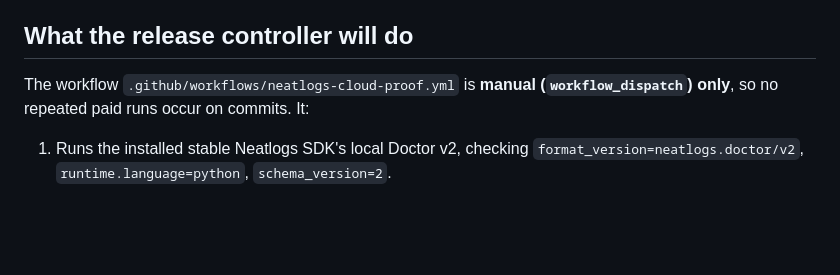
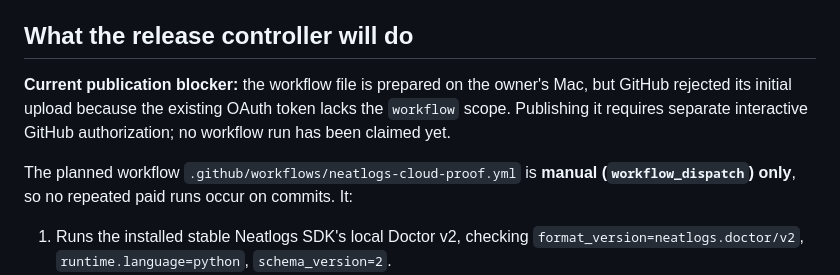
Before and after one commit to Abdullah-m7/neat-rescue, a Markdown page: docs/NEATLOGS_CLOUD_PROOF_SETUP.md, the part around the change. Drawn GitHub-style; blank space fills up the shorter version.

Commit message:
Document pending GitHub workflow authorization honestly

```diff
--- a/docs/NEATLOGS_CLOUD_PROOF_SETUP.md
+++ b/docs/NEATLOGS_CLOUD_PROOF_SETUP.md
@@ -13,7 +13,9 @@ The key is stored by GitHub as an encrypted Actions secret. It is not placed in
 
 ## What the release controller will do
 
-The workflow `.github/workflows/neatlogs-cloud-proof.yml` is **manual (`workflow_dispatch`) only**, so no repeated paid runs occur on commits. It:
+**Current publication blocker:** the workflow file is prepared on the owner's Mac, but GitHub rejected its initial upload because the existing OAuth token lacks the `workflow` scope. Publishing it requires separate interactive GitHub authorization; no workflow run has been claimed yet.
+
+The planned workflow `.github/workflows/neatlogs-cloud-proof.yml` is **manual (`workflow_dispatch`) only**, so no repeated paid runs occur on commits. It:
 
 1. Runs the installed stable Neatlogs SDK's local Doctor v2, checking `format_version=neatlogs.doctor/v2`, `runtime.language=python`, `schema_version=2`.
 2. Runs `python -m neatlogs doctor --probe --json` with the secret. PASS requires **exact four-span finalized authenticated readback**, not merely HTTP accepted or exporter flushed.
```
